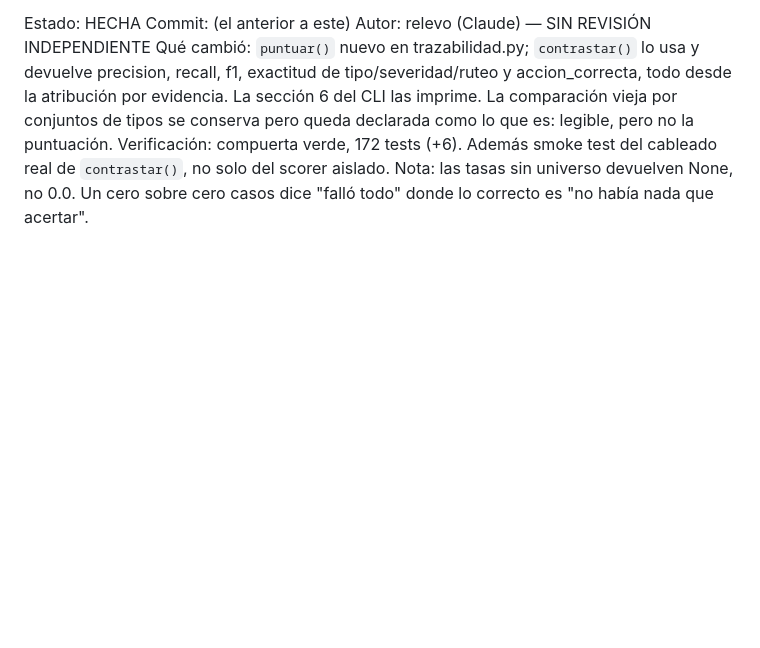
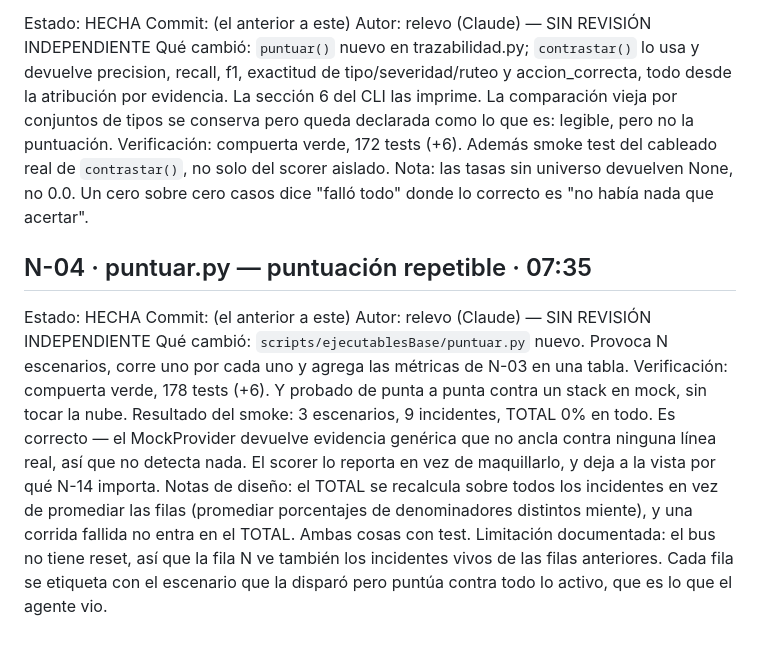
Before and after one commit to DiegoPyLL/Hackathon-Huawei-Cloud-MaaS, a Markdown page: noche/BITACORA.md, the part around the change. Drawn GitHub-style; blank space fills up the shorter version.

Commit message:
N-04: marcada hecha en backlog + bitacora
Autor: relevo (Claude) — SIN REVISION INDEPENDIENTE

Co-Authored-By: Claude Opus 5 <noreply@anthropic.com>

```diff
--- a/noche/BITACORA.md
+++ b/noche/BITACORA.md
@@ -125,3 +125,22 @@ Verificación: compuerta verde, 172 tests (+6). Además smoke test del cableado
 real de `contrastar()`, no solo del scorer aislado.
 Nota: las tasas sin universo devuelven None, no 0.0. Un cero sobre cero casos
 dice "falló todo" donde lo correcto es "no había nada que acertar".
+
+## N-04 · puntuar.py — puntuación repetible · 07:35
+Estado: HECHA
+Commit: (el anterior a este)
+Autor: relevo (Claude) — SIN REVISIÓN INDEPENDIENTE
+Qué cambió: `scripts/ejecutablesBase/puntuar.py` nuevo. Provoca N escenarios,
+corre uno por cada uno y agrega las métricas de N-03 en una tabla.
+Verificación: compuerta verde, 178 tests (+6). Y probado de punta a punta contra
+un stack en mock, sin tocar la nube.
+Resultado del smoke: 3 escenarios, 9 incidentes, TOTAL 0% en todo. Es correcto —
+el MockProvider devuelve evidencia genérica que no ancla contra ninguna línea
+real, así que no detecta nada. El scorer lo reporta en vez de maquillarlo, y deja
+a la vista por qué N-14 importa.
+Notas de diseño: el TOTAL se recalcula sobre todos los incidentes en vez de
+promediar las filas (promediar porcentajes de denominadores distintos miente),
+y una corrida fallida no entra en el TOTAL. Ambas cosas con test.
+Limitación documentada: el bus no tiene reset, así que la fila N ve también los
+incidentes vivos de las filas anteriores. Cada fila se etiqueta con el escenario
+que la disparó pero puntúa contra todo lo activo, que es lo que el agente vio.
```
Also changed, not shown: noche/BACKLOG.md (+1 -1 lines).
